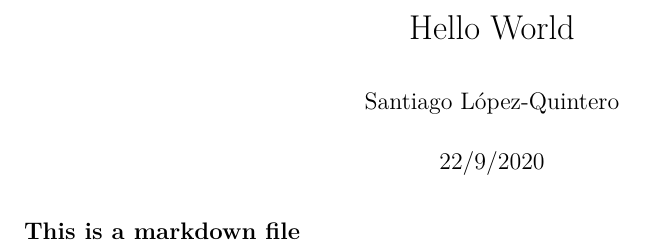
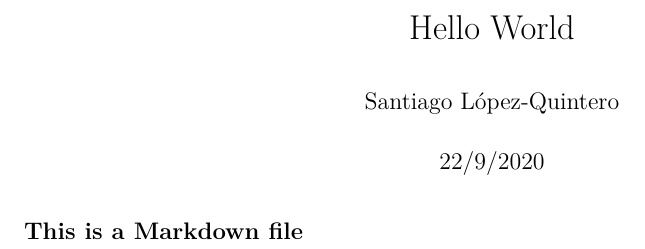
Before and after one commit to Cronother/datasciencecoursera, an R Markdown document (project.Rmd): part of the page, cut so that both start at the same text. Rendered offline with R 4.5, knitr and Pandoc, then LaTeX, with nearby package versions.

Commit message:
Hello World

```diff
--- a/project.Rmd
+++ b/project.Rmd
@@ -2,9 +2,8 @@
 title: "Hello World"
 author: "Santiago López-Quintero"
 date: "22/9/2020"
-output:
-  pdf_document: default
-  html_document: default
-  word_document: default
+output: pdf_document
 ---
-## This is a markdown file
+
+
+## This is a Markdown file
```
